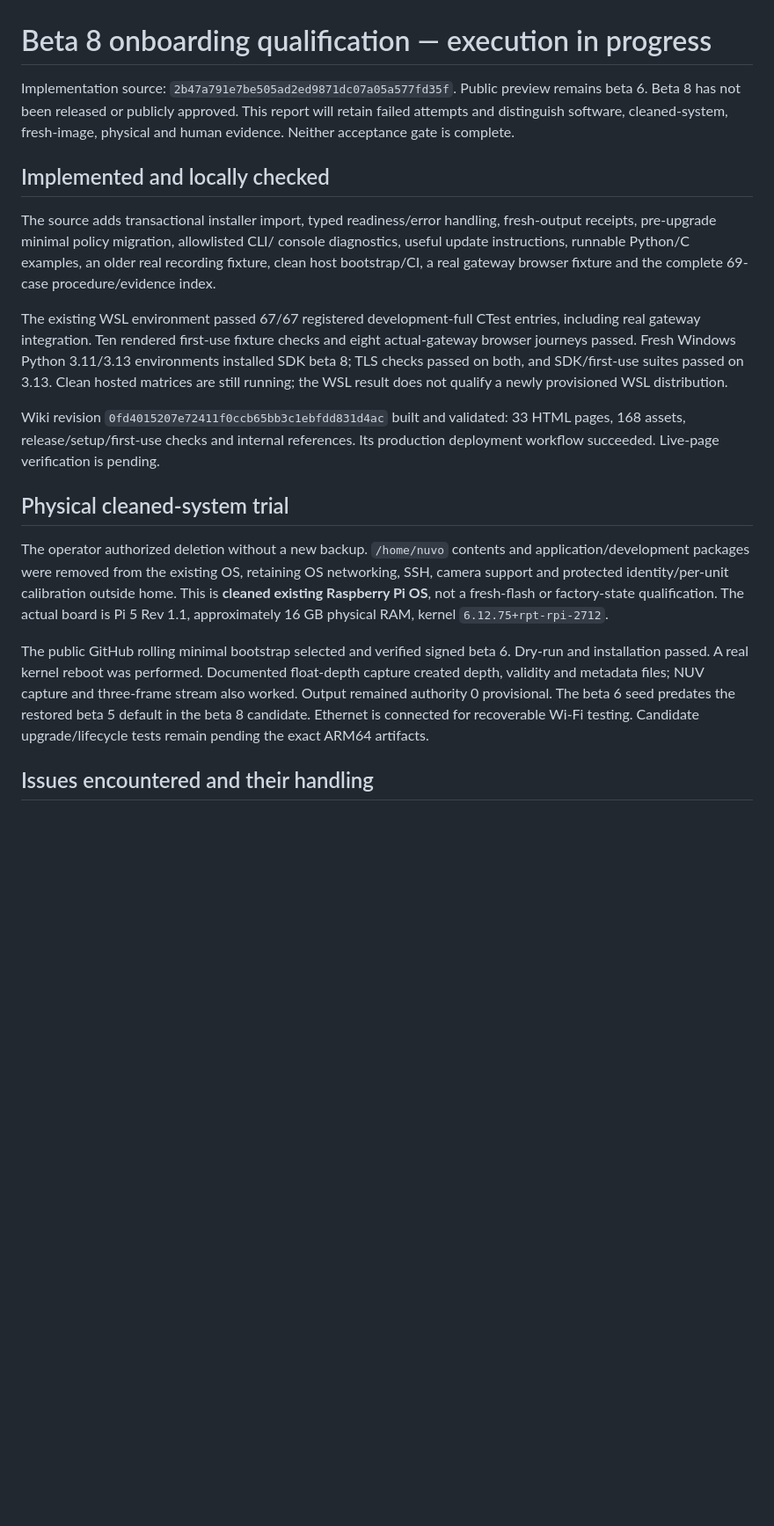
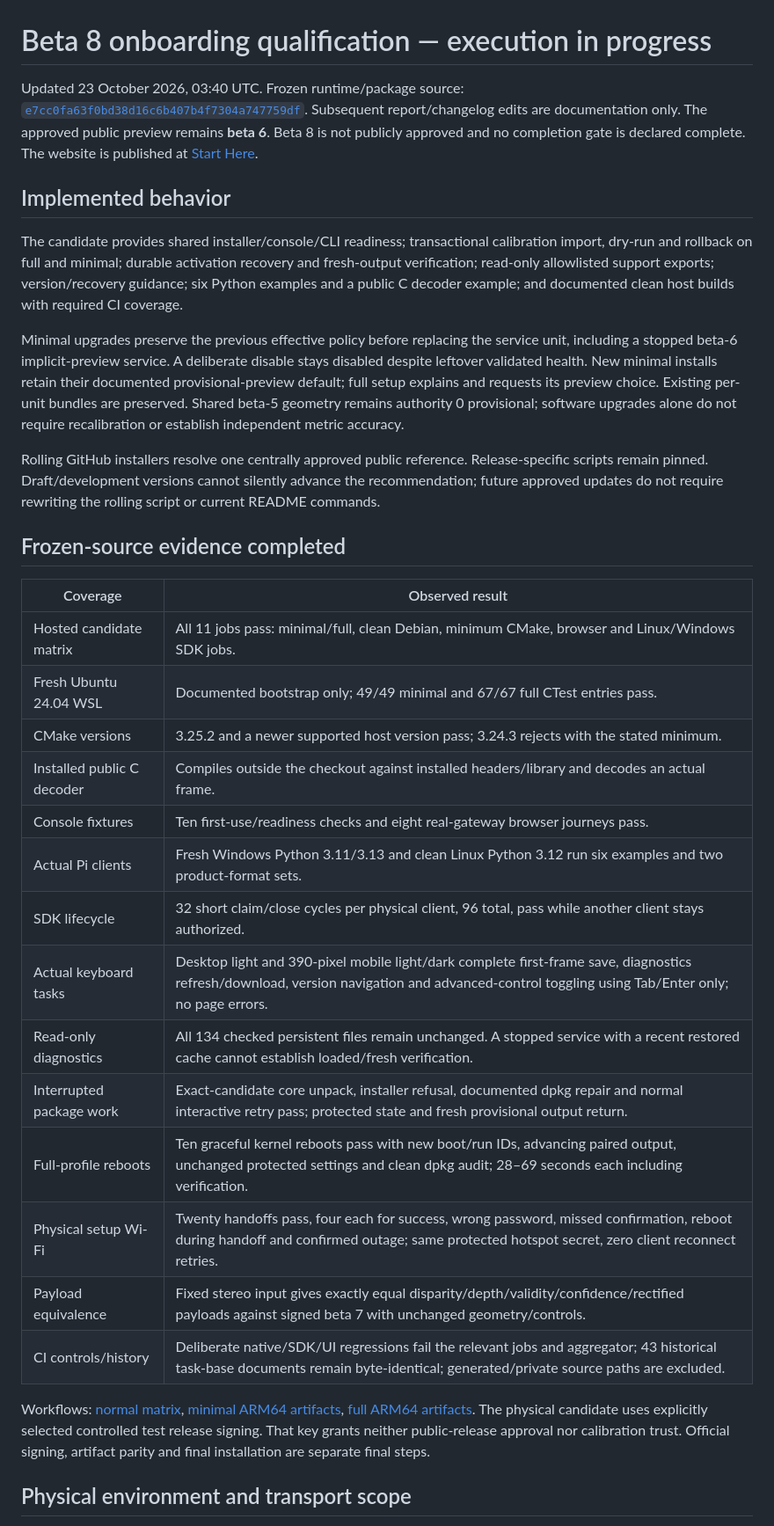
Before and after one commit to arputhamips/nuvo-depth, a Markdown page: docs/onboarding-beta8-qualification-20261022.md, the part around one of its changes. Shown at 88% size. Drawn GitHub-style; blank space fills up the shorter version.

Commit message:
Document current beta 8 qualification progress

```diff
--- a/docs/onboarding-beta8-qualification-20261022.md
+++ b/docs/onboarding-beta8-qualification-20261022.md
@@ -1,45 +1,59 @@
 # Beta 8 onboarding qualification — execution in progress
 
-Implementation source: `2b47a791e7be505ad2ed9871dc07a05a577fd35f`.
-Public preview remains beta 6. Beta 8 has not been released or publicly approved.
-This report will retain failed attempts and distinguish software, cleaned-system,
-fresh-image, physical and human evidence. Neither acceptance gate is complete.
+Updated 23 October 2026, 03:40 UTC. Frozen runtime/package source:
+[`e7cc0fa63f0bd38d16c6b407b4f7304a747759df`](https://github.com/arputhamips/nuvo-depth/tree/e7cc0fa63f0bd38d16c6b407b4f7304a747759df).
+Subsequent report/changelog edits are documentation only. The approved public
+preview remains **beta 6**. Beta 8 is not publicly approved and no completion
+gate is declared complete. The website is published at
+[Start Here](https://docs.nuvohardware.com/vision-one/guide/getting-started).
 
-## Implemented and locally checked
+## Implemented behavior
 
-The source adds transactional installer import, typed readiness/error handling,
-fresh-output receipts, pre-upgrade minimal policy migration, allowlisted CLI/
-console diagnostics, useful update instructions, runnable Python/C examples,
-an older real recording fixture, clean host bootstrap/CI, a real gateway browser
-fixture and the complete 69-case procedure/evidence index.
+The candidate provides shared installer/console/CLI readiness; transactional
+calibration import, dry-run and rollback on full and minimal; durable activation
+recovery and fresh-output verification; read-only allowlisted support exports;
+version/recovery guidance; six Python examples and a public C decoder example;
+and documented clean host builds with required CI coverage.
 
-The existing WSL environment passed 67/67 registered development-full CTest
-entries, including real gateway integration. Ten rendered first-use fixture
-checks and eight actual-gateway browser journeys passed. Fresh Windows Python
-3.11/3.13 environments installed SDK beta 8; TLS checks passed on both, and
-SDK/first-use suites passed on 3.13. Clean hosted matrices are still running;
-the WSL result does not qualify a newly provisioned WSL distribution.
+Minimal upgrades preserve the previous effective policy before replacing the
+service unit, including a stopped beta-6 implicit-preview service. A deliberate
+disable stays disabled despite leftover validated health. New minimal installs
+retain their documented provisional-preview default; full setup explains and
+requests its preview choice. Existing per-unit bundles are preserved. Shared
+beta-5 geometry remains authority 0 provisional; software upgrades alone do not
+require recalibration or establish independent metric accuracy.
 
-Wiki revision `0fd4015207e72411f0ccb65bb3c1ebfdd831d4ac` built and validated:
-33 HTML pages, 168 assets, release/setup/first-use checks and internal references.
-Its production deployment workflow succeeded. Live-page verification is pending.
+Rolling GitHub installers resolve one centrally approved public reference.
+Release-specific scripts remain pinned. Draft/development versions cannot
+silently advance the recommendation; future approved updates do not require
+rewriting the rolling script or current README commands.
 
-## Physical cleaned-system trial
+## Frozen-source evidence completed
 
-The operator authorized deletion without a new backup. `/home/nuvo` contents
-and application/development packages were removed from the existing OS, retaining
-OS networking, SSH, camera support and protected identity/per-unit calibration
-outside home. This is **cleaned existing Raspberry Pi OS**, not a fresh-flash or
-factory-state qualification. The actual board is Pi 5 Rev 1.1, approximately
-16 GB physical RAM, kernel `6.12.75+rpt-rpi-2712`.
+| Coverage | Observed result |
+| --- | --- |
+| Hosted candidate matrix | All 11 jobs pass: minimal/full, clean Debian, minimum CMake, browser and Linux/Windows SDK jobs. |
+| Fresh Ubuntu 24.04 WSL | Documented bootstrap only; 49/49 minimal and 67/67 full CTest entries pass. |
+| CMake versions | 3.25.2 and a newer supported host version pass; 3.24.3 rejects with the stated minimum. |
+| Installed public C decoder | Compiles outside the checkout against installed headers/library and decodes an actual frame. |
+| Console fixtures | Ten first-use/readiness checks and eight real-gateway browser journeys pass. |
+| Actual Pi clients | Fresh Windows Python 3.11/3.13 and clean Linux Python 3.12 run six examples and two product-format sets. |
+| SDK lifecycle | 32 short claim/close cycles per physical client, 96 total, pass while another client stays authorized. |
+| Actual keyboard tasks | Desktop light and 390-pixel mobile light/dark complete first-frame save, diagnostics refresh/download, version navigation and advanced-control toggling using Tab/Enter only; no page errors. |
+| Read-only diagnostics | All 134 checked persistent files remain unchanged. A stopped service with a recent restored cache cannot establish loaded/fresh verification. |
+| Interrupted package work | Exact-candidate core unpack, installer refusal, documented dpkg repair and normal interactive retry pass; protected state and fresh provisional output return. |
+| Full-profile reboots | Ten graceful kernel reboots pass with new boot/run IDs, advancing paired output, unchanged protected settings and clean dpkg audit; 28–69 seconds each including verification. |
+| Physical setup Wi-Fi | Twenty handoffs pass, four each for success, wrong password, missed confirmation, reboot during handoff and confirmed outage; same protected hotspot secret, zero client reconnect retries. |
+| Payload equivalence | Fixed stereo input gives exactly equal disparity/depth/validity/confidence/rectified payloads against signed beta 7 with unchanged geometry/controls. |
+| CI controls/history | Deliberate native/SDK/UI regressions fail the relevant jobs and aggregator; 43 historical task-base documents remain byte-identical; generated/private source paths are excluded. |
 
-The public GitHub rolling minimal bootstrap selected and verified signed beta 6.
-Dry-run and installation passed. A real kernel reboot was performed. Documented
-float-depth capture created depth, validity and metadata files; NUV capture and
-three-frame stream also worked. Output remained authority 0 provisional. The
-beta 6 seed predates the restored beta 5 default in the beta 8 candidate.
-Ethernet is connected for recoverable Wi-Fi testing. Candidate upgrade/lifecycle
-tests remain pending the exact ARM64 artifacts.
+Workflows:
+[normal matrix](https://github.com/arputhamips/nuvo-depth/actions/runs/39887740868),
+[minimal ARM64 artifacts](https://github.com/arputhamips/nuvo-depth/actions/runs/39887845193),
+[full ARM64 artifacts](https://github.com/arputhamips/nuvo-depth/actions/runs/39887847648).
+The physical candidate uses explicitly selected controlled test release signing.
+That key grants neither public-release approval nor calibration trust. Official
+signing, artifact parity and final installation are separate final steps.
 
-## Issues encountered and their handling
+## Physical environment and transport scope
 
```
Also changed, not shown: other parts of docs/onboarding-beta8-qualification-20261022.md (+71 -30 lines), CHANGELOG.md (+2 -0 lines).
